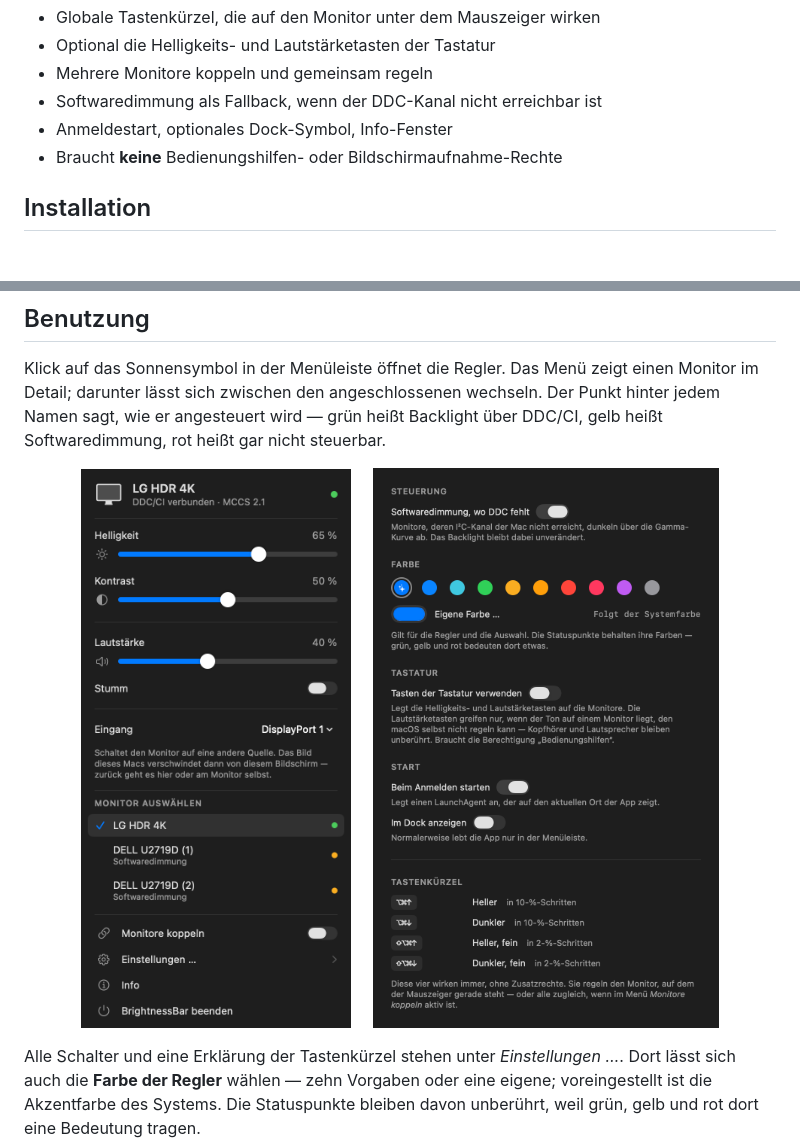
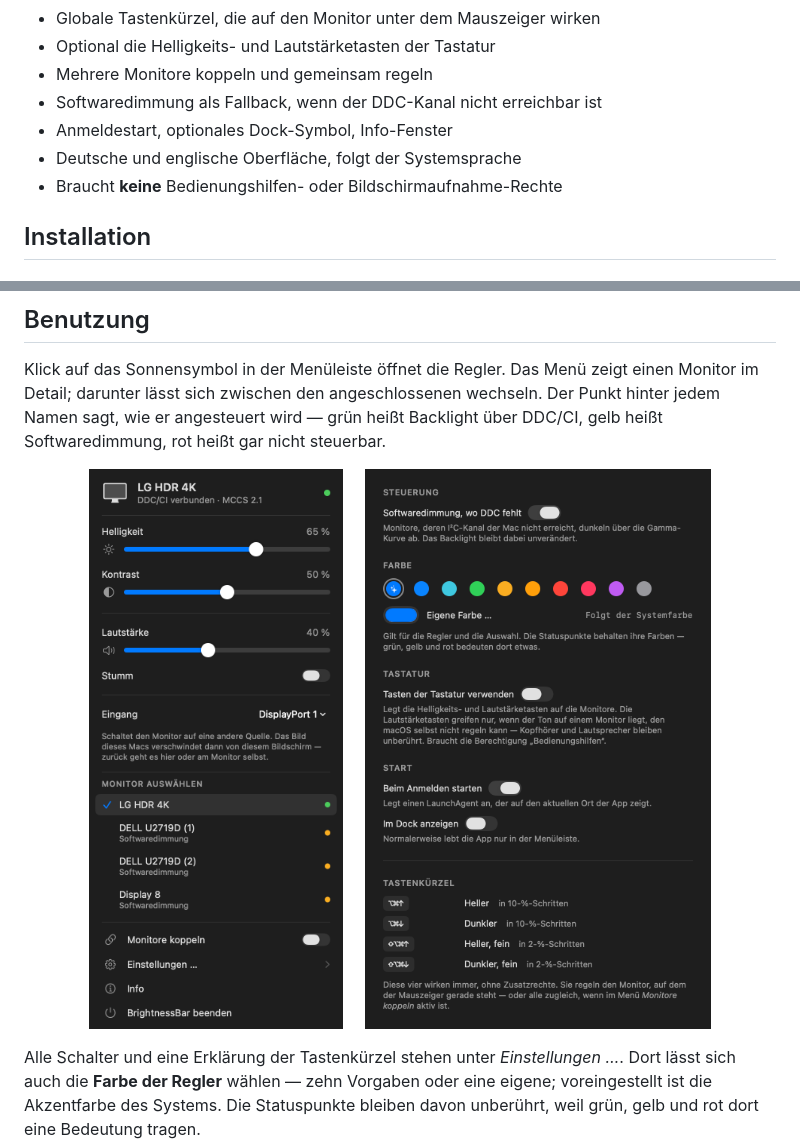
Before and after one commit to Webdrian/BrightnessBar, a Markdown page: README.de.md, 2 parts joined by grey strips. Drawn GitHub-style; pictures changed too: docs/menu.png.

```diff
--- a/README.de.md
+++ b/README.de.md
@@ -34,6 +34,7 @@ Lautstärke.
 * Mehrere Monitore koppeln und gemeinsam regeln
 * Softwaredimmung als Fallback, wenn der DDC-Kanal nicht erreichbar ist
 * Anmeldestart, optionales Dock-Symbol, Info-Fenster
+* Deutsche und englische Oberfläche, folgt der Systemsprache
 * Braucht **keine** Bedienungshilfen- oder Bildschirmaufnahme-Rechte
 
 ## Installation
```
Also changed, not shown: README.md (+11 -11 lines), docs/about-en.png (added), docs/menu-en.png (added), docs/menu-light-en.png (added), docs/menu-light.png, docs/settings-en.png (added), 12 other files.
